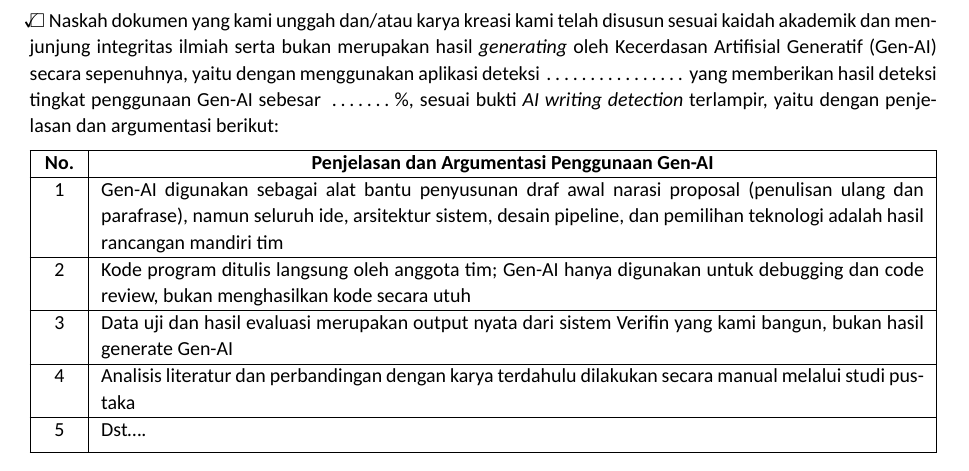
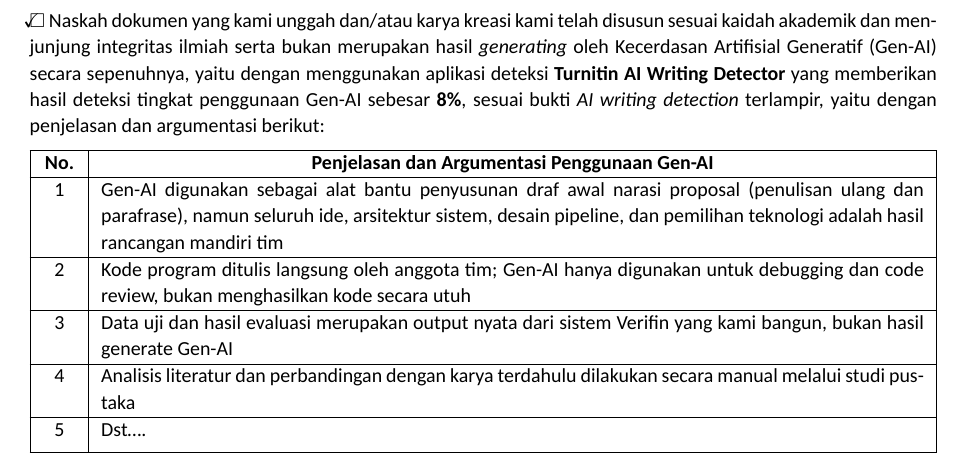
Before and after one commit to hafidzrizqullahprasetya/gemastik19, a LaTeX document (surat-pernyataan/Surat_Penggunaan_AI.tex): part of page 1 of 2, cut so that both start at the same text. Compiled offline with XeLaTeX; a missing font is replaced by an installed copy or a similar font.

Commit message:
docs(surat-ai): fill Turnitin AI Writing Detector and 8% AI usage rate in Surat Penggunaan AI

```diff
--- a/surat-pernyataan/Surat_Penggunaan_AI.tex
+++ b/surat-pernyataan/Surat_Penggunaan_AI.tex
@@ -84,7 +84,7 @@ $\square$~\llap{\checkmark~~}Karya inovasi menggunakan sumber daya KA/AI berbasi
 \vspace{0.5em}
 
 % ===== CHECKBOX 2: NASKAH =====
-$\square$~\llap{\checkmark~~}Naskah dokumen yang kami unggah dan/atau karya kreasi kami telah disusun sesuai kaidah akademik dan menjunjung integritas ilmiah serta bukan merupakan hasil \textit{generating} oleh Kecerdasan Artifisial Generatif (Gen-AI) secara sepenuhnya, yaitu dengan menggunakan aplikasi deteksi \dotline{2.5cm} yang memberikan hasil deteksi tingkat penggunaan Gen-AI sebesar \dotline{1.2cm}\%, sesuai bukti \textit{AI writing detection} terlampir, yaitu dengan penjelasan dan argumentasi berikut:
+$\square$~\llap{\checkmark~~}Naskah dokumen yang kami unggah dan/atau karya kreasi kami telah disusun sesuai kaidah akademik dan menjunjung integritas ilmiah serta bukan merupakan hasil \textit{generating} oleh Kecerdasan Artifisial Generatif (Gen-AI) secara sepenuhnya, yaitu dengan menggunakan aplikasi deteksi \textbf{Turnitin AI Writing Detector} yang memberikan hasil deteksi tingkat penggunaan Gen-AI sebesar \textbf{8\%}, sesuai bukti \textit{AI writing detection} terlampir, yaitu dengan penjelasan dan argumentasi berikut:
 
 \vspace{0.3em}
 
```
Also changed, not shown: siap-submit/01_SURAT_PERNYATAAN/Surat_Penggunaan_AI.pdf, 3 other files.
